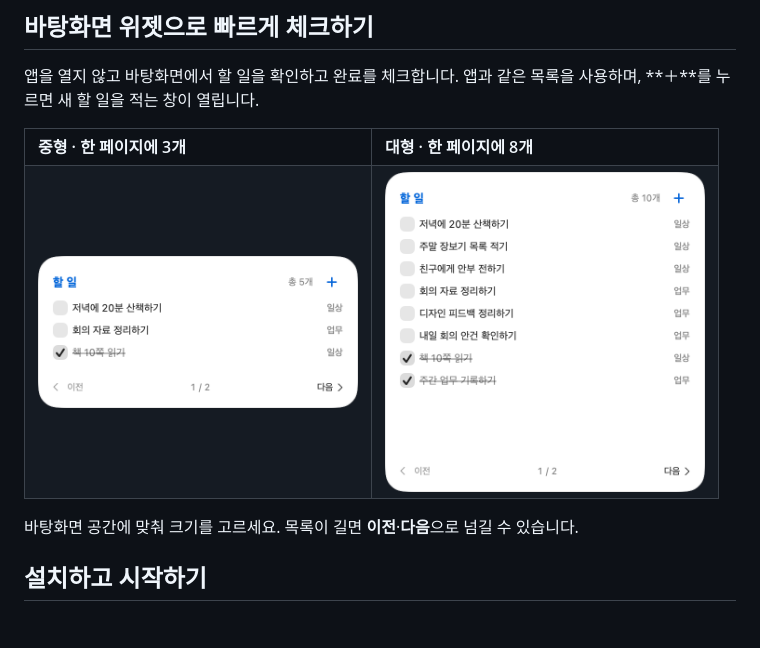
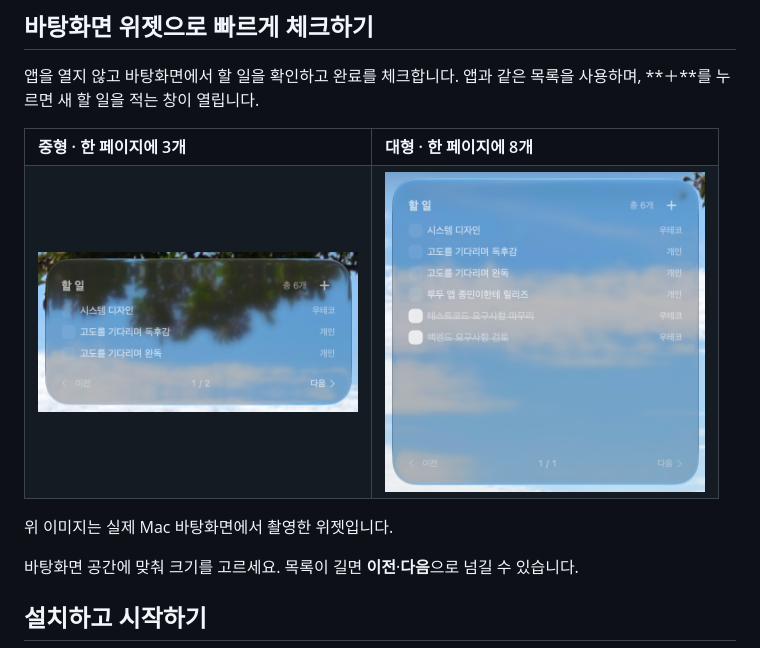
Before and after one commit to choubung/what-to-do-today, a Markdown page: README.md, the part around one of its changes. GitHub-like rendering; pictures changed too: docs/images/widget-large-preview.png, docs/images/widget-preview.png; blank space fills up the shorter version.

```diff
--- a/README.md
+++ b/README.md
@@ -39,5 +39,7 @@
   </tr>
 </table>
+
+위 이미지는 실제 Mac 바탕화면에서 촬영한 위젯입니다.
 
 바탕화면 공간에 맞춰 크기를 고르세요. 목록이 길면 **이전**·**다음**으로 넘길 수 있습니다.
 
```
Also changed, not shown: other parts of README.md (+2 -2 lines).
